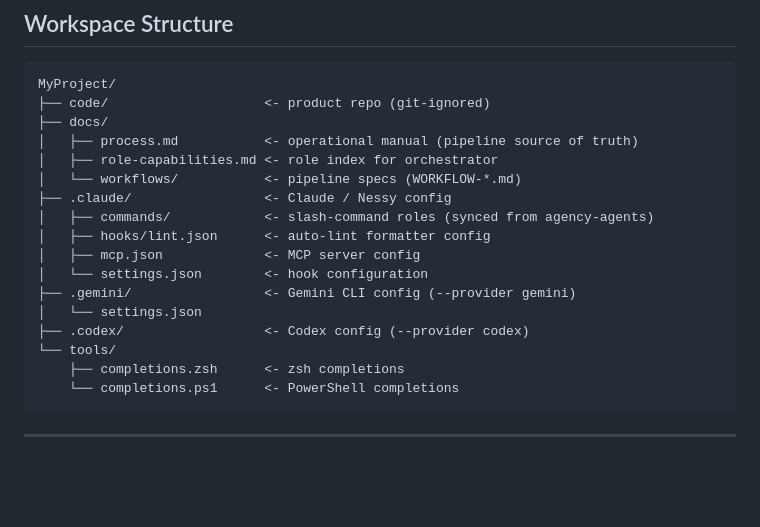
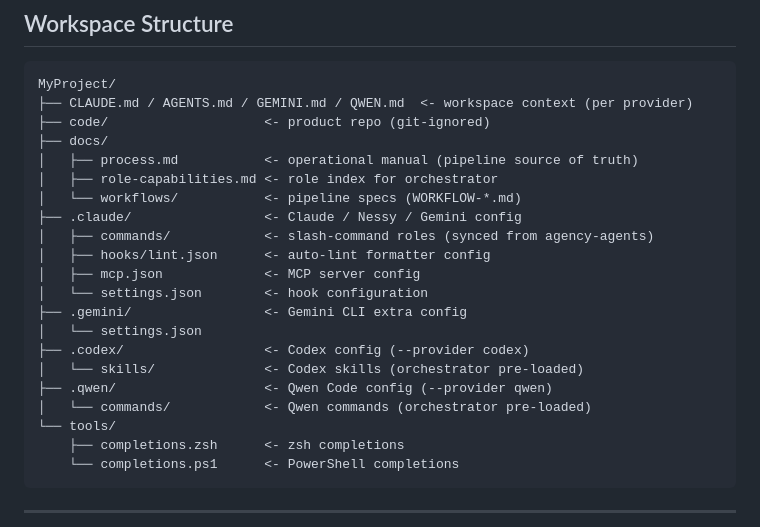
Before and after one commit to Neftedollar/multiagent-template, a Markdown page: README.md, the part around the change. Drawn GitHub-style; blank space fills up the shorter version.

Commit message:
docs: update workspace structure diagram — QWEN.md/AGENTS.md, .qwen/commands/, .codex/skills/

````diff
--- a/README.md
+++ b/README.md
@@ -110,19 +110,23 @@ Each step ends with a gate: `APPROVED` — proceed; `NEEDS WORK` — agent retri
 
 ```
 MyProject/
+├── CLAUDE.md / AGENTS.md / GEMINI.md / QWEN.md  <- workspace context (per provider)
 ├── code/                    <- product repo (git-ignored)
 ├── docs/
 │   ├── process.md           <- operational manual (pipeline source of truth)
 │   ├── role-capabilities.md <- role index for orchestrator
 │   └── workflows/           <- pipeline specs (WORKFLOW-*.md)
-├── .claude/                 <- Claude / Nessy config
+├── .claude/                 <- Claude / Nessy / Gemini config
 │   ├── commands/            <- slash-command roles (synced from agency-agents)
 │   ├── hooks/lint.json      <- auto-lint formatter config
 │   ├── mcp.json             <- MCP server config
 │   └── settings.json        <- hook configuration
-├── .gemini/                 <- Gemini CLI config (--provider gemini)
+├── .gemini/                 <- Gemini CLI extra config
 │   └── settings.json
 ├── .codex/                  <- Codex config (--provider codex)
+│   └── skills/              <- Codex skills (orchestrator pre-loaded)
+├── .qwen/                   <- Qwen Code config (--provider qwen)
+│   └── commands/            <- Qwen commands (orchestrator pre-loaded)
 └── tools/
     ├── completions.zsh      <- zsh completions
     └── completions.ps1      <- PowerShell completions
````
